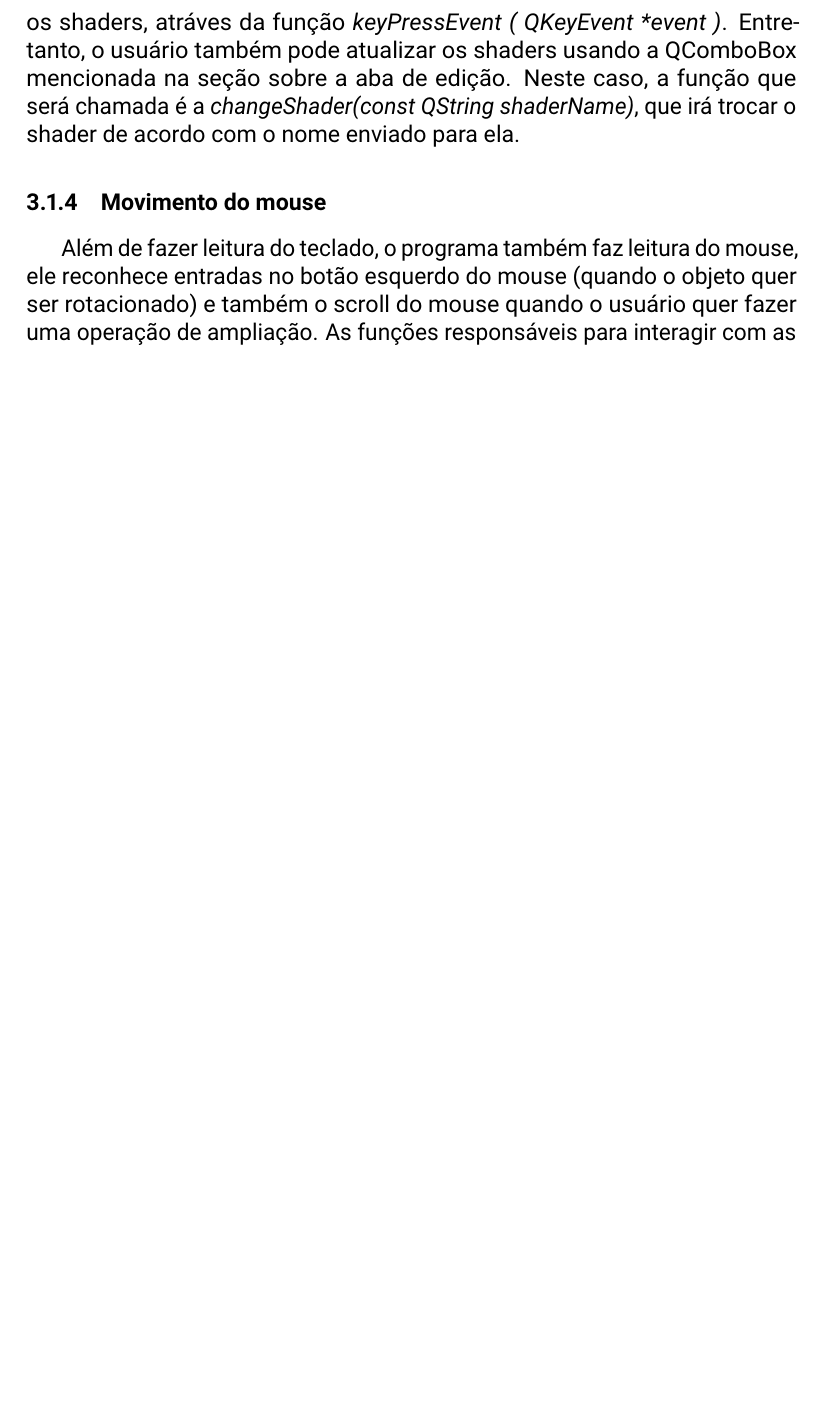
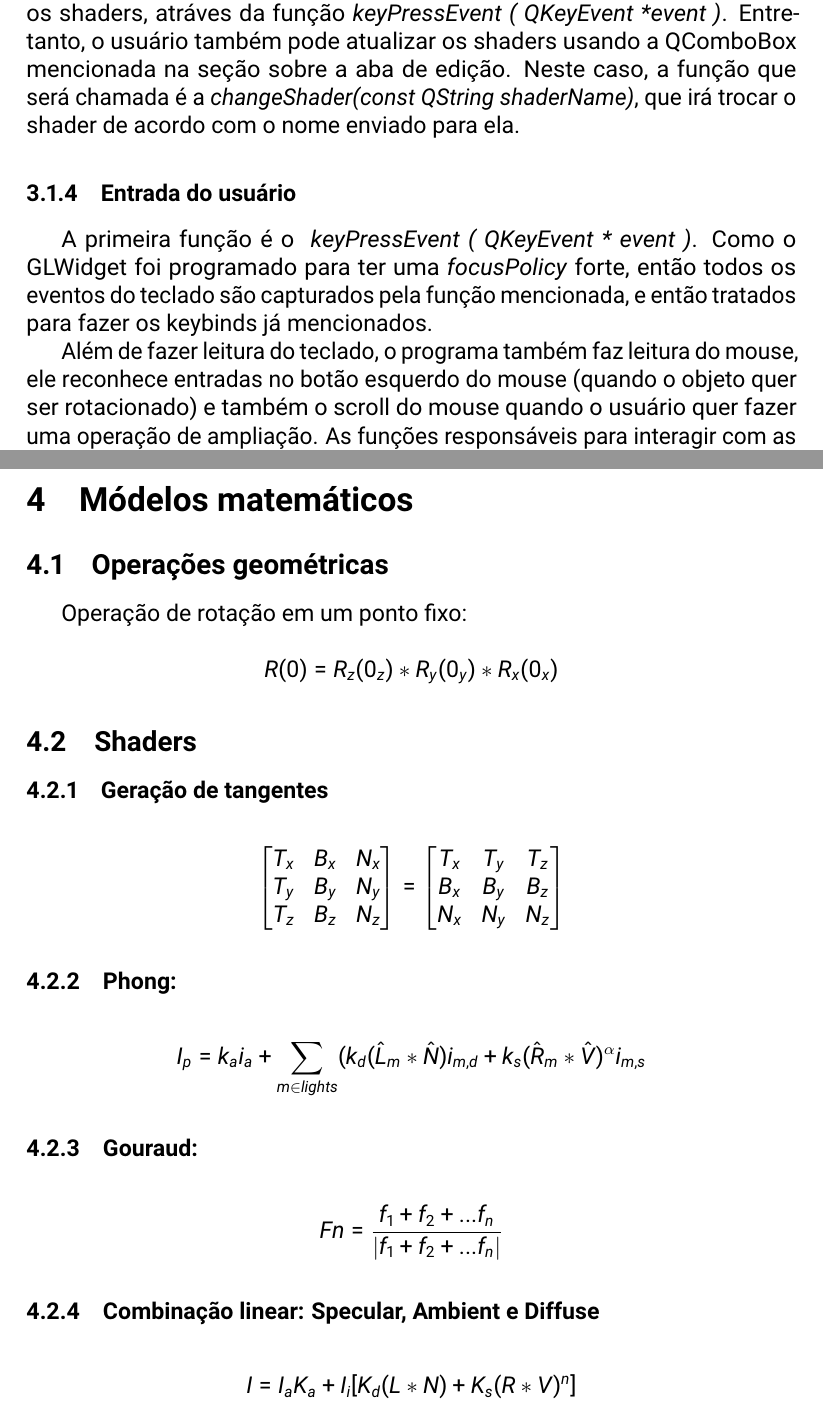
Before and after one commit to MrLaTeXWorkshop/3DOff-Visualizer-documentation, a LaTeX document (src/Relatorio/main.tex, which reads src/Relatorio/sections/codigo.tex, src/Relatorio/sections/modelos-matematicos.tex): part of page 9 of 9 before the commit and two parts of pages 9 and 11 of 11 after it, the two joined at a grey line, cut so that both start at the same text, the shorter picture padded with empty space. Compiled offline with pdfLaTeX.

Commit message:
feat: terminado o relatorio

```diff
--- a/src/Relatorio/sections/codigo.tex
+++ b/src/Relatorio/sections/codigo.tex
@@ -47,7 +47,11 @@ o usuário também pode atualizar os shaders usando a QComboBox mencionada na se
 Neste caso, a função que será chamada é a \emph{changeShader(const QString shaderName)}, que irá trocar
 o shader de acordo com o nome enviado para ela.
 
-\subsubsection{Movimento do mouse}
+\subsubsection{Entrada do usuário}
+
+A primeira função é o \emph{ keyPressEvent ( QKeyEvent * event )}. Como o GLWidget foi
+programado para ter uma \emph{focusPolicy} forte, então todos os eventos do teclado são capturados
+pela função mencionada, e então tratados para fazer os keybinds já mencionados.
 
 Além de fazer leitura do teclado, o programa também faz leitura do mouse, ele
 reconhece entradas no botão esquerdo do mouse (quando o objeto quer ser rotacionado) e também o scroll do mouse
--- a/src/Relatorio/sections/modelos-matematicos.tex
+++ b/src/Relatorio/sections/modelos-matematicos.tex
@@ -1 +1,44 @@
-\section{Detalhando módelos matemáticos}
+\section{Módelos matemáticos}
+
+\subsection{Operações geométricas}
+
+Operação de rotação em um ponto fixo:
+
+\[
+    R(0) = R_z(0_z)*R_y(0_y)*R_x(0_x)
+\]
+
+\subsection{Shaders}
+
+\subsubsection{Geração de tangentes}
+
+\[
+\begin{bmatrix}
+    T_{x} & B_{x} & N_{x} \\
+    T_{y} & B_{y} & N_{y} \\
+    T_{z}       & B_{z} & N_{z}
+\end{bmatrix}
+=
+\begin{bmatrix}
+    T_{x} & T_{y} & T_{z} \\
+    B_{x} & B_{y} & B_{z} \\
+    N_{x} & N_{y} & N_{z}
+\end{bmatrix}
+\]
+
+\subsubsection{Phong:}
+
+\[
+    I_p = k_a i_a + \sum_{m \in lights} (k_d(\hat{L}_m * \hat{N}) i_{m,d} + k_s(\hat{R}_m * \hat{V})^{\alpha} i_{m,s}
+\]
+
+\subsubsection{Gouraud:}
+\[
+    Fn = \frac{f_1 + f_2 + ... f_n}{|f_1 + f_2 + ... f_n|}
+\]
+
+\subsubsection{Combinação linear: Specular, Ambient e Diffuse}
+
+\[
+I = I_a K_a + I_i [K_d(L*N) + K_s (R*V)^n ]
+\]
```
Also changed, not shown: src/Relatorio/sections/qt.tex (+2 -0 lines), src/Relatorio/main.pdf, src/Relatorio/sections/codigo.tex (2 more changed lines).
